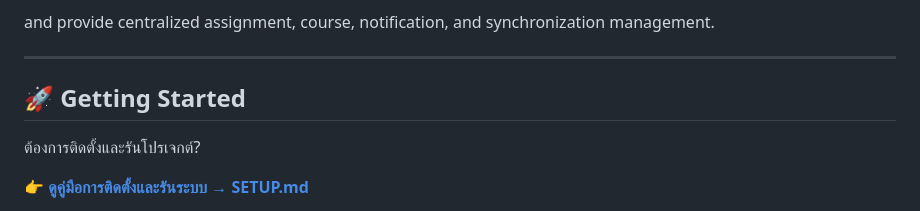
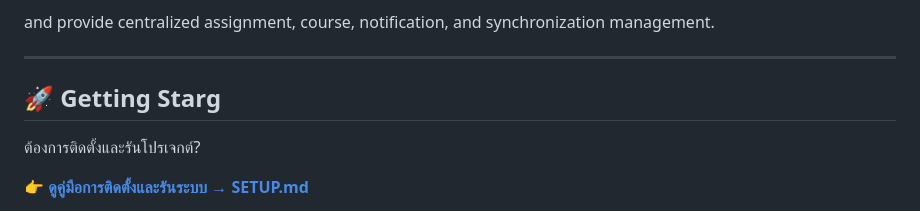
Before and after one commit to csongph/MultiPlatform-Assignment-Tracking-and-Notification-System, a Markdown page: README.md, the part around the change. Rendered like a GitHub page.

```diff
--- a/README.md
+++ b/README.md
@@ -13,7 +13,7 @@ and provide centralized assignment, course, notification, and synchronization ma
 
 ---
 
-## 🚀 Getting Started
+## 🚀 Getting Starg
 
 ต้องการติดตั้งและรันโปรเจกต์?
 
```
